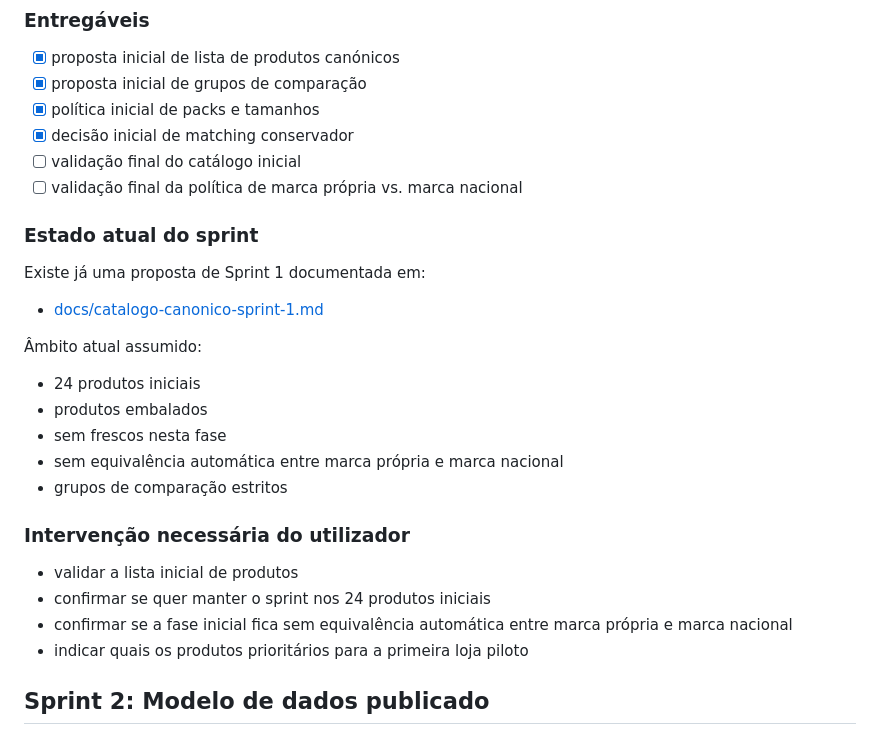
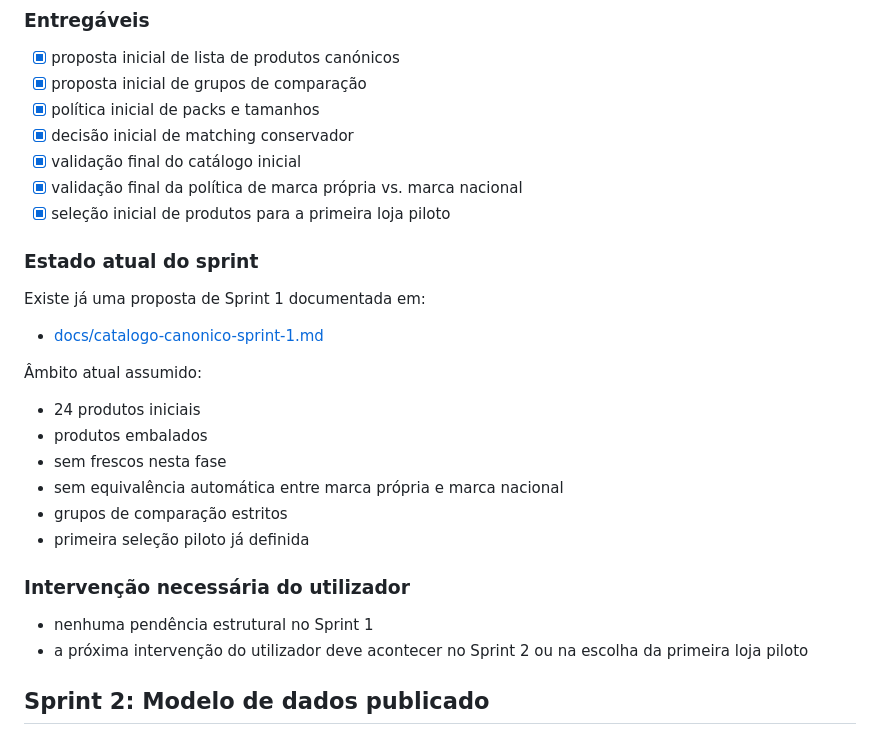
Before and after one commit to majoroka/cabaz, a Markdown page: ROADMAP.md, the part around the change. GitHub-like rendering.

```diff
--- a/ROADMAP.md
+++ b/ROADMAP.md
@@ -60,8 +60,9 @@ Definir o núcleo mínimo para arrancar com dados reais comparáveis.
 - [x] proposta inicial de grupos de comparação
 - [x] política inicial de packs e tamanhos
 - [x] decisão inicial de matching conservador
-- [ ] validação final do catálogo inicial
-- [ ] validação final da política de marca própria vs. marca nacional
+- [x] validação final do catálogo inicial
+- [x] validação final da política de marca própria vs. marca nacional
+- [x] seleção inicial de produtos para a primeira loja piloto
 
 ### Estado atual do sprint
 
@@ -76,13 +77,12 @@ Existe já uma proposta de Sprint 1 documentada em:
 - sem frescos nesta fase
 - sem equivalência automática entre marca própria e marca nacional
 - grupos de comparação estritos
+- primeira seleção piloto já definida
 
 ### Intervenção necessária do utilizador
 
-- validar a lista inicial de produtos
-- confirmar se quer manter o sprint nos 24 produtos iniciais
-- confirmar se a fase inicial fica sem equivalência automática entre marca própria e marca nacional
-- indicar quais os produtos prioritários para a primeira loja piloto
+- nenhuma pendência estrutural no Sprint 1
+- a próxima intervenção do utilizador deve acontecer no Sprint 2 ou na escolha da primeira loja piloto
 
 ## Sprint 2: Modelo de dados publicado
 
```
Also changed, not shown: docs/catalogo-canonico-sprint-1.md (+34 -0 lines).
